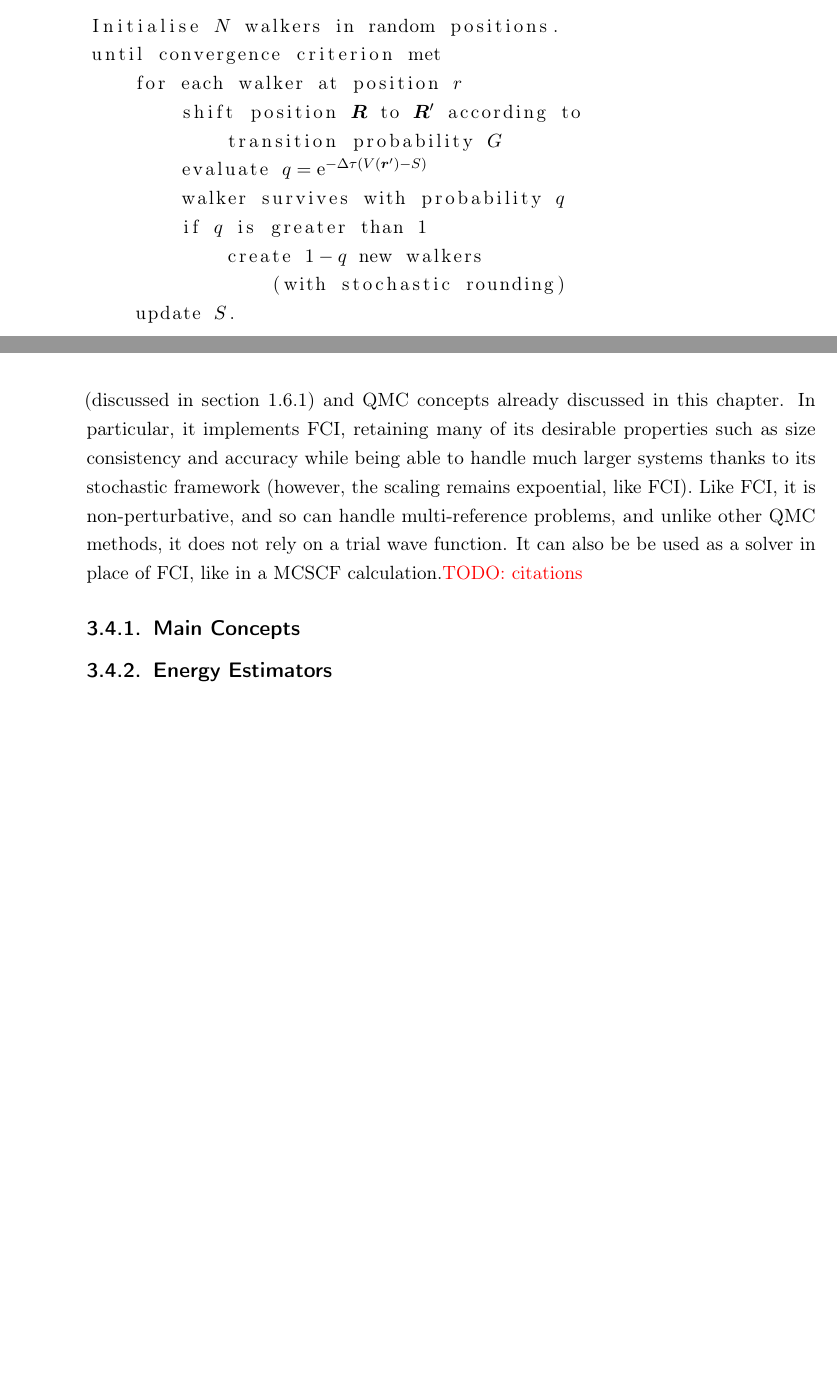
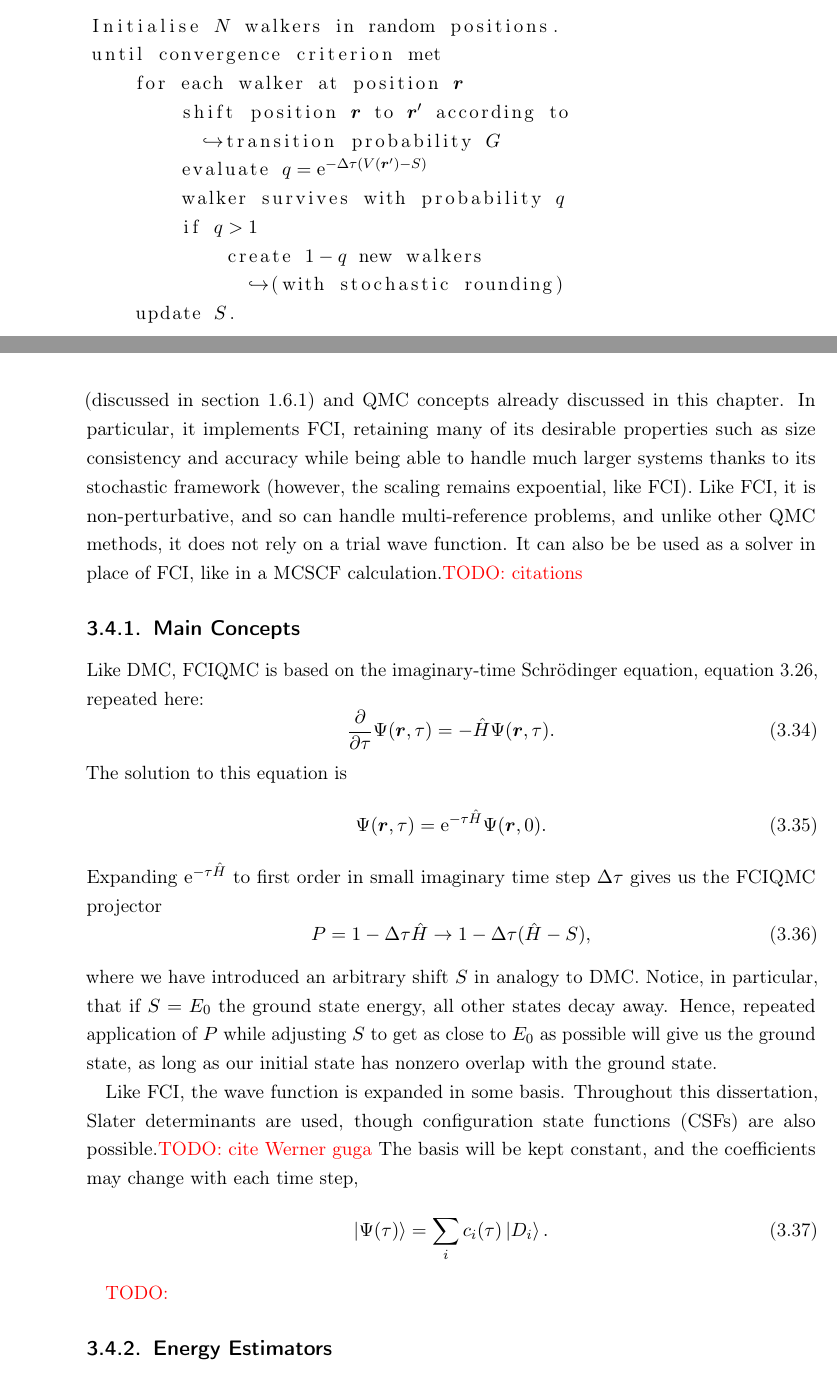
Before and after one commit to jphaupt/phdthesis_haupt, a LaTeX thesis (jphaupt_phdthesis.tex, which reads src/chapter_qmc.tex): two parts of pages 48 and 49 of 67, joined at a grey line, cut so that both start at the same text, the shorter picture padded with empty space. Compiled offline with pdfLaTeX.

Commit message:
basic intro

```diff
--- a/src/chapter_qmc.tex
+++ b/src/chapter_qmc.tex
@@ -235,14 +235,14 @@ More concretely, in pseudocode, the basic \gls{DMC} algorithm is:
 \begin{lstlisting}[escapeinside={(*}{*)}]
     Initialise (*$N$*) walkers in random positions.
     until convergence criterion met
-        for each walker at position (*$r$*)
-            shift position (*$\bm R$*) to (*$\bm R'$*) according to
-                transition probability (*$G$*)
+        for each walker at position (*$\bm r$*)
+            shift position (*$\bm r$*) to (*$\bm r'$*) according to
+              (*$\hookrightarrow$*)transition probability (*$G$*)
             evaluate (*$q=\e^{-\Delta\tau(V(\bm r')-S)}$*)
             walker survives with probability (*$q$*)
-            if (*$q$*) is greater than 1
+            if (*$q>1$*)
                 create (*$1-q$*) new walkers
-                    (with stochastic rounding)
+                  (*$\hookrightarrow$*)(with stochastic rounding)
         update (*$S$*).
 \end{lstlisting}
 \end{minipage}
@@ -267,6 +267,29 @@ The main post-Hartree-Fock method used throughout this dissertation is the \gls{
 
 \subsection{Main Concepts}
 
+Like \gls{DMC}, \gls{FCIQMC} is based on the imaginary-time Schr\"odinger equation, equation \ref{eq:imag_time_schrodinger}, repeated here:
+\begin{equation}
+    \frac{\partial}{\partial\tau}\Psi(\bm r, \tau) = -\hat H\Psi(\bm r, \tau).
+\end{equation}
+The solution to this equation is
+\begin{equation}
+    \Psi(\bm r, \tau) = \e^{-\tau\hat H}\Psi(\bm r, 0).
+\end{equation}
+Expanding $\e^{-\tau\hat H}$ to first order in small imaginary time step $\Delta\tau$ gives us the FCIQMC projector
+\begin{equation}
+    P = 1-\Delta\tau\hat H \to 1-\Delta\tau(\hat H - S),
+\end{equation}
+where we have introduced an arbitrary shift $S$ in analogy to \gls{DMC}. Notice, in particular, that if $S=E_0$ the ground state energy, all other states decay away. Hence, repeated application of $P$ while adjusting $S$ to get as close to $E_0$ as possible will give us the ground state, as long as our initial state has nonzero overlap with the ground state.
+
+Like \gls{FCI}, the wave function is expanded in some basis. Throughout this dissertation, Slater determinants are used, though \glspl{CSF} are also possible.\todo{cite Werner guga} The basis will be kept constant, and the coefficients may change with each time step,
+\begin{equation}
+    \ket{\Psi(\tau)} = \sum_i c_i(\tau)\ket{D_i}.
+\end{equation}
+
+
+
+\todo{}
+
 \subsection{Energy Estimators}
 
 \subsection{The Sign Problem in FCIQMC}
```
Also changed, not shown: src/chapter_qmc.tex (2 more changed lines).
